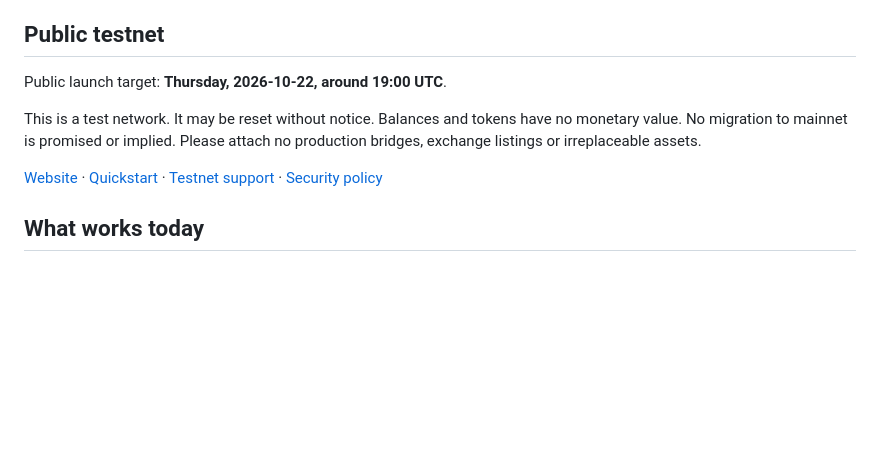
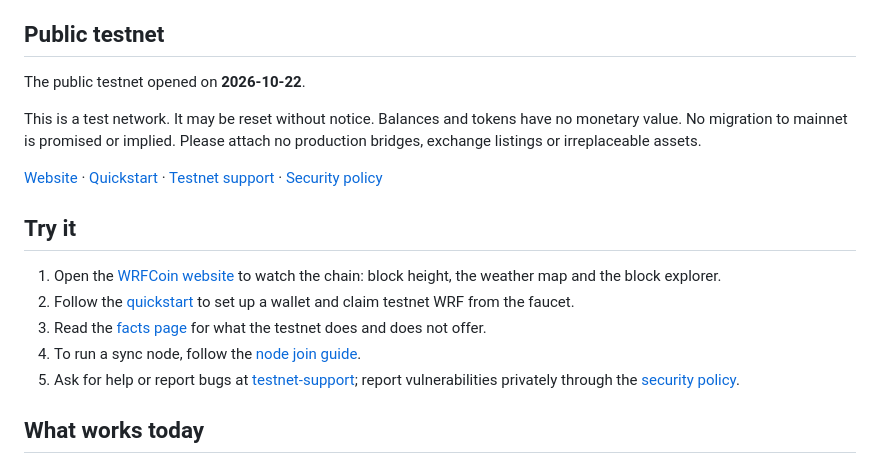
Before and after one commit to wrfcoin/infra, a Markdown page: README.md, the part around the change. Drawn GitHub-style; blank space fills up the shorter version.

Commit message:
docs(readme): current launch status, try-it steps and where to start (#20)
Claude-Session: https://claude.ai/code/session_019tSkEmAcT53adXgHTdFguM

Co-authored-by: AI Bot <bot@example.com>
Co-authored-by: Claude Sonnet 5.5 <noreply@anthropic.com>

```diff
--- a/README.md
+++ b/README.md
@@ -7,7 +7,7 @@ It explains the current prerequisites and how to check chain identity, peers and
 
 ## Public testnet
 
-Public launch target: **Thursday, 2026-10-22, around 19:00 UTC**.
+The public testnet opened on **2026-10-22**.
 
 This is a test network. It may be reset without notice. Balances and tokens have no monetary value. No migration to mainnet is promised or implied. Please attach no production bridges, exchange listings or irreplaceable assets.
 
@@ -15,6 +15,14 @@ This is a test network. It may be reset without notice. Balances and tokens have
 [Quickstart](https://github.com/wrfcoin/docs/blob/main/testnet/quickstart.md) ·
 [Testnet support](https://github.com/wrfcoin/testnet-support) ·
 [Security policy](SECURITY.md)
+
+## Try it
+
+1. Open the [WRFCoin website](https://wrfcoin.com) to watch the chain: block height, the weather map and the block explorer.
+2. Follow the [quickstart](https://github.com/wrfcoin/docs/blob/main/testnet/quickstart.md) to set up a wallet and claim testnet WRF from the faucet.
+3. Read the [facts page](https://github.com/wrfcoin/docs/blob/main/testnet/facts.md) for what the testnet does and does not offer.
+4. To run a sync node, follow the [node join guide](testnet/JOIN_TESTNET.md).
+5. Ask for help or report bugs at [testnet-support](https://github.com/wrfcoin/testnet-support); report vulnerabilities privately through the [security policy](SECURITY.md).
 
 ## What works today
 
```
